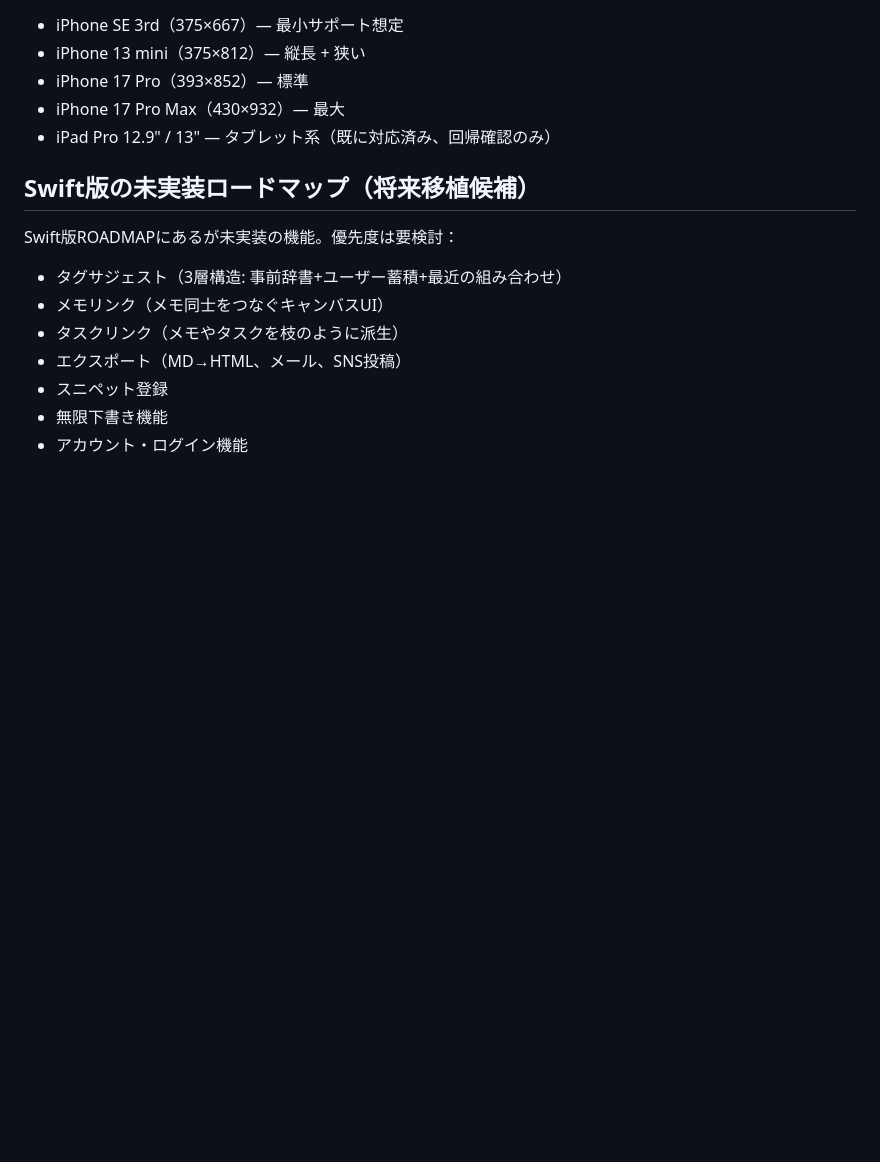
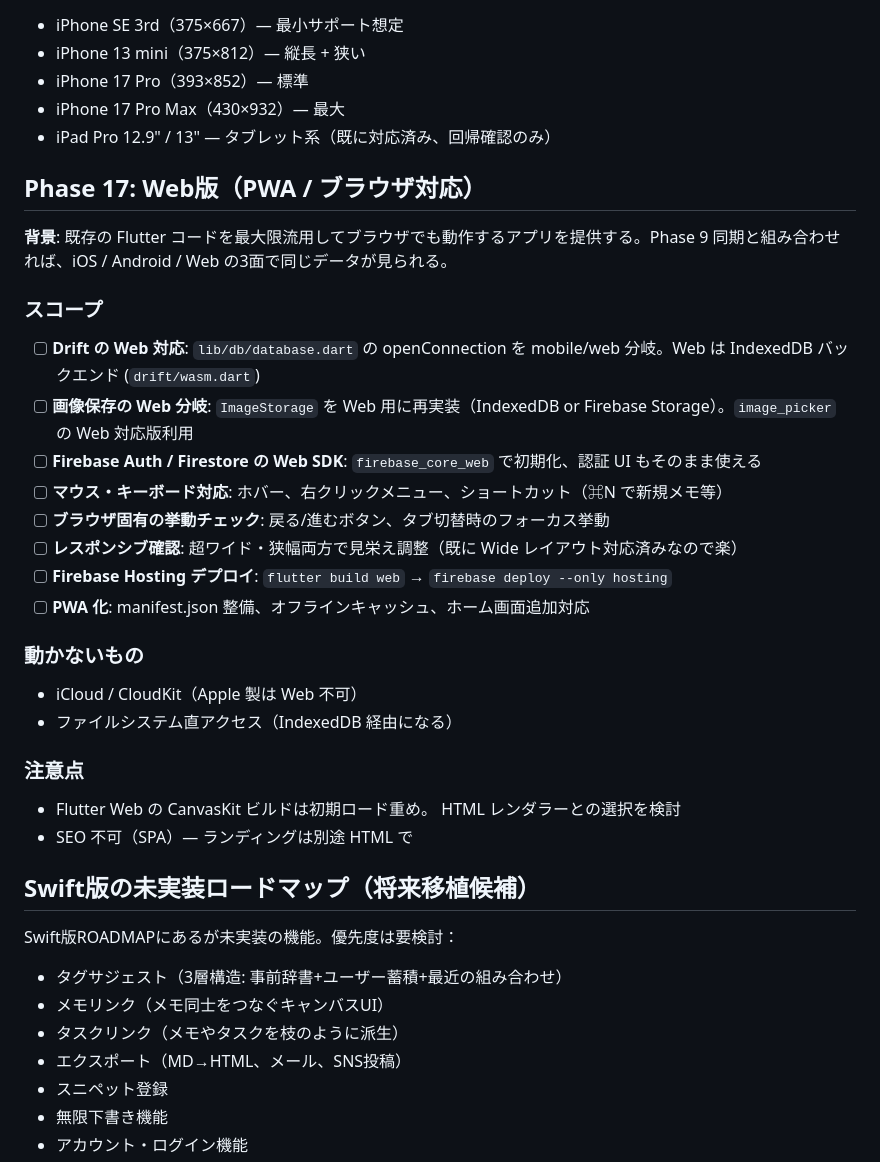
Before and after one commit to nock-in-mook/Memolette-Flutter, a Markdown page: ROADMAP.md, the part around the change. GitHub-like rendering; blank space fills up the shorter version.

Commit message:
docs(roadmap): Phase 17 Web版（PWA/ブラウザ対応）を追加
iOS/Android と同じデータを Firebase 経由で同期し、ブラウザからも
利用できるようにする想定。既存 Flutter コードの大半は流用可、
Drift と画像保存は Web 分岐が必要。

Co-Authored-By: Claude Opus 4.7 (1M context) <noreply@anthropic.com>

```diff
--- a/ROADMAP.md
+++ b/ROADMAP.md
@@ -220,6 +220,28 @@ B（スプリットビュー）で実用価値を出してから C の要素を
 - iPhone 17 Pro Max（430×932）— 最大
 - iPad Pro 12.9" / 13" — タブレット系（既に対応済み、回帰確認のみ）
 
+## Phase 17: Web版（PWA / ブラウザ対応）
+
+**背景**: 既存の Flutter コードを最大限流用してブラウザでも動作するアプリを提供する。Phase 9 同期と組み合わせれば、iOS / Android / Web の3面で同じデータが見られる。
+
+### スコープ
+- [ ] **Drift の Web 対応**: `lib/db/database.dart` の openConnection を mobile/web 分岐。Web は IndexedDB バックエンド (`drift/wasm.dart`)
+- [ ] **画像保存の Web 分岐**: `ImageStorage` を Web 用に再実装（IndexedDB or Firebase Storage）。`image_picker` の Web 対応版利用
+- [ ] **Firebase Auth / Firestore の Web SDK**: `firebase_core_web` で初期化、認証 UI もそのまま使える
+- [ ] **マウス・キーボード対応**: ホバー、右クリックメニュー、ショートカット（⌘N で新規メモ等）
+- [ ] **ブラウザ固有の挙動チェック**: 戻る/進むボタン、タブ切替時のフォーカス挙動
+- [ ] **レスポンシブ確認**: 超ワイド・狭幅両方で見栄え調整（既に Wide レイアウト対応済みなので楽）
+- [ ] **Firebase Hosting デプロイ**: `flutter build web` → `firebase deploy --only hosting`
+- [ ] **PWA 化**: manifest.json 整備、オフラインキャッシュ、ホーム画面追加対応
+
+### 動かないもの
+- iCloud / CloudKit（Apple 製は Web 不可）
+- ファイルシステム直アクセス（IndexedDB 経由になる）
+
+### 注意点
+- Flutter Web の CanvasKit ビルドは初期ロード重め。 HTML レンダラーとの選択を検討
+- SEO 不可（SPA）— ランディングは別途 HTML で
+
 ## Swift版の未実装ロードマップ（将来移植候補）
 Swift版ROADMAPにあるが未実装の機能。優先度は要検討：
 - タグサジェスト（3層構造: 事前辞書+ユーザー蓄積+最近の組み合わせ）
```
